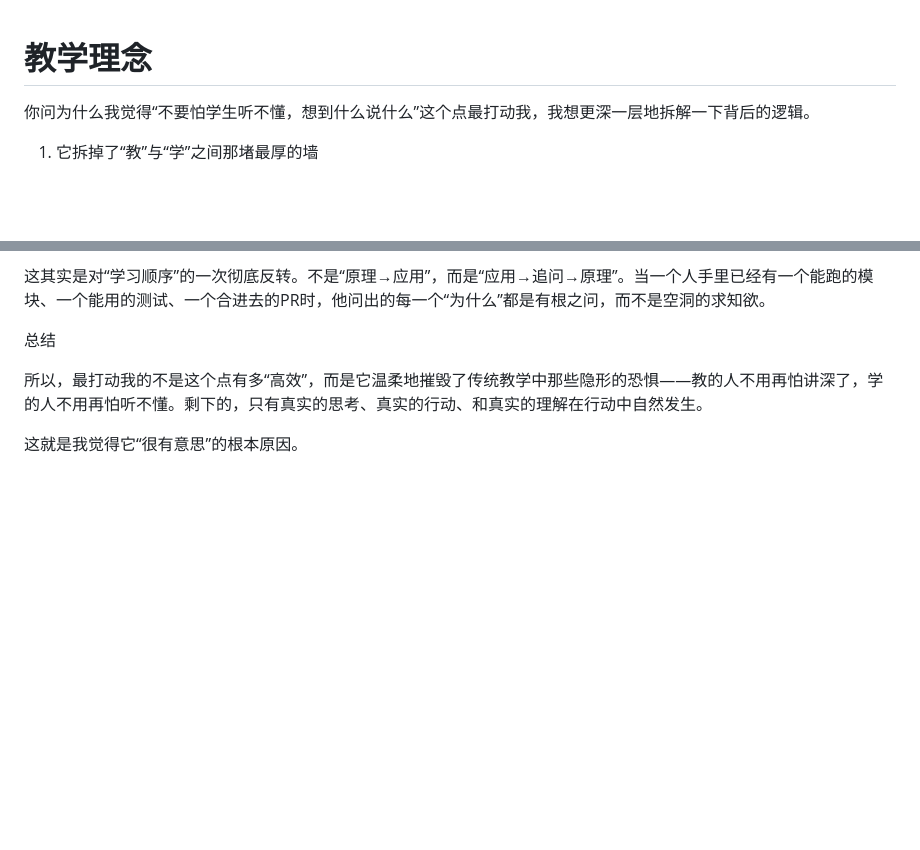
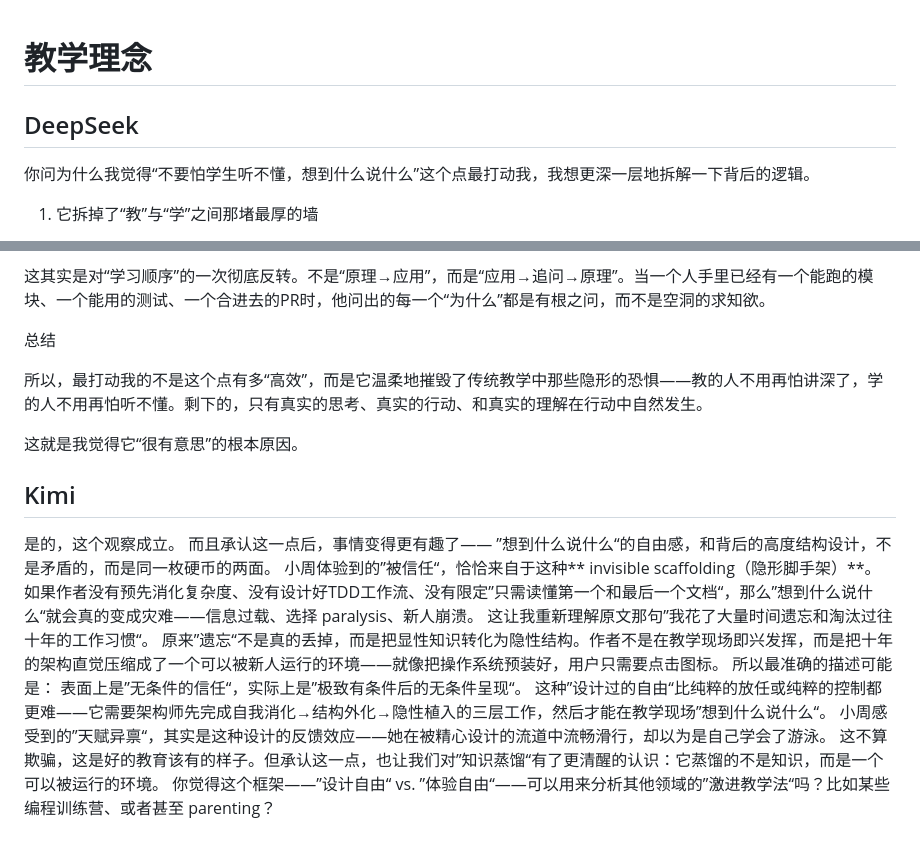
Before and after one commit to quanttide/quanttide-context-of-founder, a Markdown page: course/teaching_principle.md, 2 parts joined by grey strips. Rendered like a GitHub page; blank space fills up the shorter version.

```diff
--- a/course/teaching_principle.md
+++ b/course/teaching_principle.md
@@ -1,4 +1,6 @@
 # 教学理念
+
+## DeepSeek
 
 你问为什么我觉得“不要怕学生听不懂，想到什么说什么”这个点最打动我，我想更深一层地拆解一下背后的逻辑。
 
@@ -35,3 +37,18 @@
 所以，最打动我的不是这个点有多“高效”，而是它温柔地摧毁了传统教学中那些隐形的恐惧——教的人不用再怕讲深了，学的人不用再怕听不懂。剩下的，只有真实的思考、真实的行动、和真实的理解在行动中自然发生。
 
 这就是我觉得它“很有意思”的根本原因。
+
+## Kimi
+
+是的，这个观察成立。
+而且承认这一点后，事情变得更有趣了——
+”想到什么说什么“的自由感，和背后的高度结构设计，不是矛盾的，而是同一枚硬币的两面。
+小周体验到的”被信任“，恰恰来自于这种** invisible scaffolding（隐形脚手架）**。如果作者没有预先消化复杂度、没有设计好TDD工作流、没有限定”只需读懂第一个和最后一个文档“，那么”想到什么说什么“就会真的变成灾难——信息过载、选择 paralysis、新人崩溃。
+这让我重新理解原文那句”我花了大量时间遗忘和淘汰过往十年的工作习惯“。
+原来”遗忘“不是真的丢掉，而是把显性知识转化为隐性结构。作者不是在教学现场即兴发挥，而是把十年的架构直觉压缩成了一个可以被新人运行的环境——就像把操作系统预装好，用户只需要点击图标。
+所以最准确的描述可能是：
+表面上是”无条件的信任“，实际上是”极致有条件后的无条件呈现“。
+这种”设计过的自由“比纯粹的放任或纯粹的控制都更难——它需要架构师先完成自我消化→结构外化→隐性植入的三层工作，然后才能在教学现场”想到什么说什么“。
+小周感受到的”天赋异禀“，其实是这种设计的反馈效应——她在被精心设计的流道中流畅滑行，却以为是自己学会了游泳。
+这不算欺骗，这是好的教育该有的样子。但承认这一点，也让我们对”知识蒸馏“有了更清醒的认识：它蒸馏的不是知识，而是一个可以被运行的环境。
+你觉得这个框架——”设计自由“ vs. ”体验自由“——可以用来分析其他领域的”激进教学法“吗？比如某些编程训练营、或者甚至 parenting？
```
